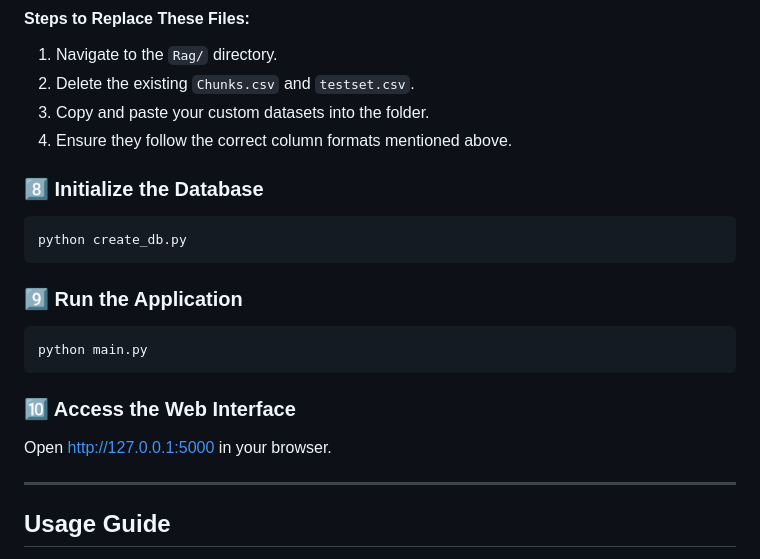
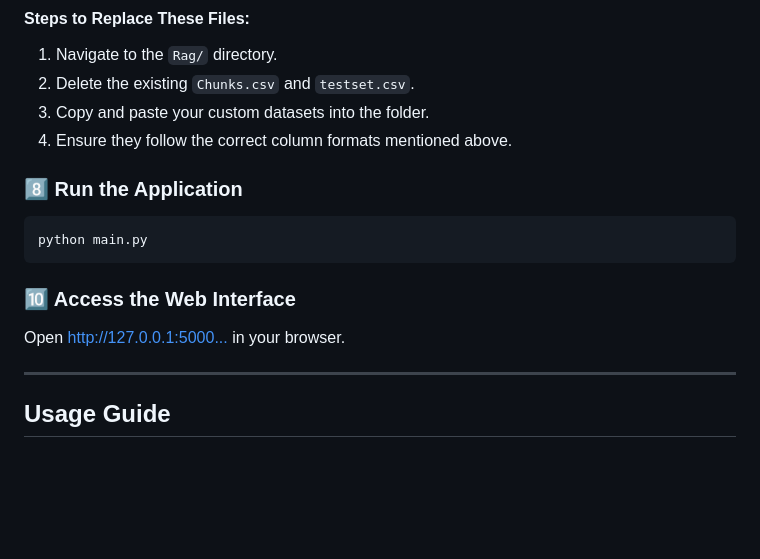
Before and after one commit to oussamaakdi/RAG-configurator-for-Local-LLMs, a Markdown page: README.md, the part around the change. Rendered like a GitHub page; blank space fills up the shorter version.

````diff
--- a/README.md
+++ b/README.md
@@ -127,18 +127,14 @@ Before running the application, you need to replace the default datasets in the
 4. Ensure they follow the correct column formats mentioned above.
 
 
-### **8️⃣ Initialize the Database**
-```bash
-python create_db.py
-```
 
-### **9️⃣ Run the Application**
+### **8️⃣ Run the Application**
 ```bash
 python main.py
 ```
 
 ### **🔟 Access the Web Interface**
-Open [http://127.0.0.1:5000](http://127.0.0.1:5000) in your browser.
+Open [http://127.0.0.1:5000...](http://127.0.0.1:5000) in your browser.
 
 ---
 
````
